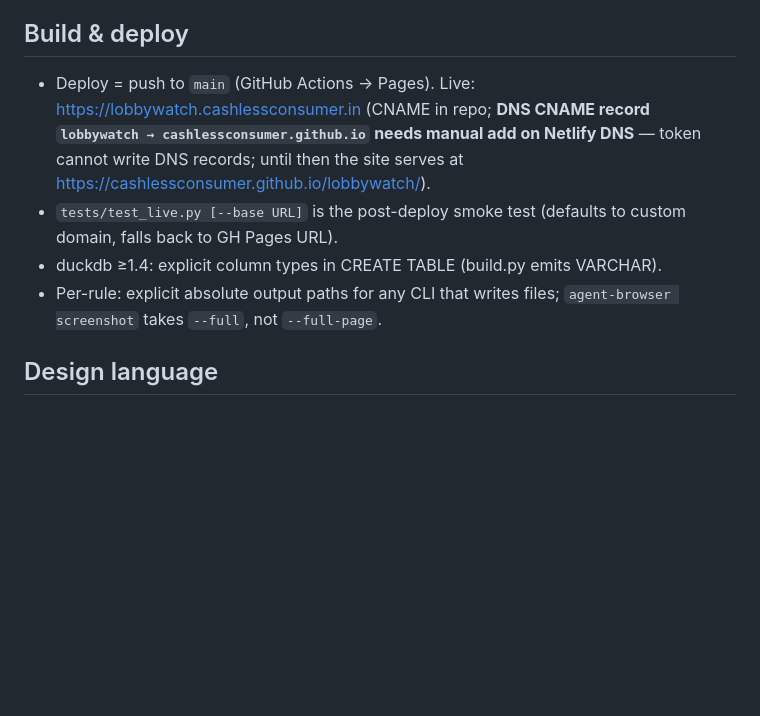
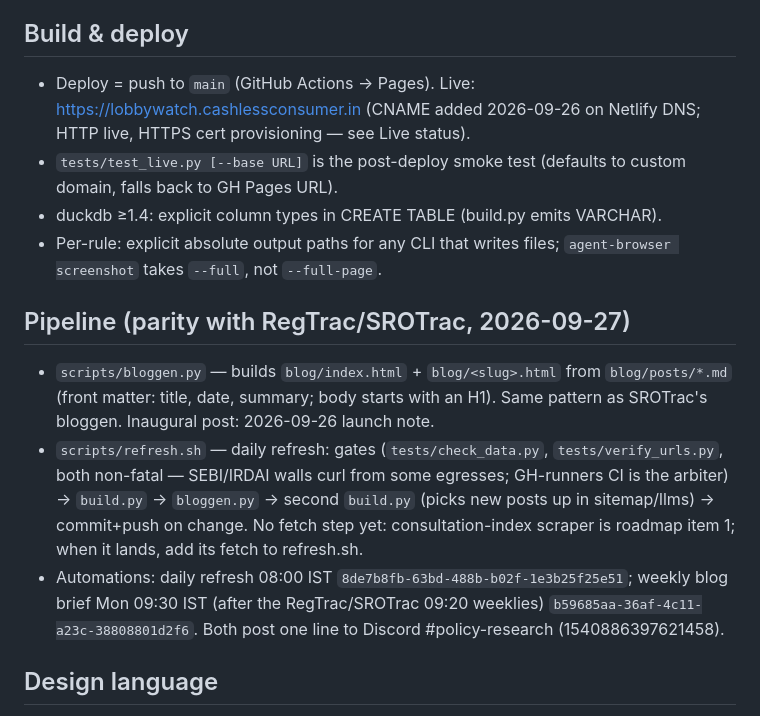
Before and after one commit to CashlessConsumer/lobbywatch, a Markdown page: AGENTS.md, the part around the change. Drawn GitHub-style; blank space fills up the shorter version.

Commit message:
AGENTS.md: pipeline parity (blog + refresh.sh + automations)

```diff
--- a/AGENTS.md
+++ b/AGENTS.md
@@ -17,10 +17,16 @@ Layer 3 (rule-buyers) of the sousveillance stack: RegTrac (rule-writers, `Projec
 
 ## Build & deploy
 
-- Deploy = push to `main` (GitHub Actions → Pages). Live: https://lobbywatch.cashlessconsumer.in (CNAME in repo; **DNS CNAME record `lobbywatch → cashlessconsumer.github.io` needs manual add on Netlify DNS** — token cannot write DNS records; until then the site serves at https://cashlessconsumer.github.io/lobbywatch/).
+- Deploy = push to `main` (GitHub Actions → Pages). Live: https://lobbywatch.cashlessconsumer.in (CNAME added 2026-09-26 on Netlify DNS; HTTP live, HTTPS cert provisioning — see Live status).
 - `tests/test_live.py [--base URL]` is the post-deploy smoke test (defaults to custom domain, falls back to GH Pages URL).
 - duckdb ≥1.4: explicit column types in CREATE TABLE (build.py emits VARCHAR).
 - Per-rule: explicit absolute output paths for any CLI that writes files; `agent-browser screenshot` takes `--full`, not `--full-page`.
+
+## Pipeline (parity with RegTrac/SROTrac, 2026-09-27)
+
+- `scripts/bloggen.py` — builds `blog/index.html` + `blog/<slug>.html` from `blog/posts/*.md` (front matter: title, date, summary; body starts with an H1). Same pattern as SROTrac's bloggen. Inaugural post: 2026-09-26 launch note.
+- `scripts/refresh.sh` — daily refresh: gates (`tests/check_data.py`, `tests/verify_urls.py`, both non-fatal — SEBI/IRDAI walls curl from some egresses; GH-runners CI is the arbiter) → `build.py` → `bloggen.py` → second `build.py` (picks new posts up in sitemap/llms) → commit+push on change. No fetch step yet: consultation-index scraper is roadmap item 1; when it lands, add its fetch to refresh.sh.
+- Automations: daily refresh 08:00 IST `8de7b8fb-63bd-488b-b02f-1e3b25f25e51`; weekly blog brief Mon 09:30 IST (after the RegTrac/SROTrac 09:20 weeklies) `b59685aa-36af-4c11-a23c-38808801d2f6`. Both post one line to Discord #policy-research (1540886397621458).
 
 ## Design language
 
```
